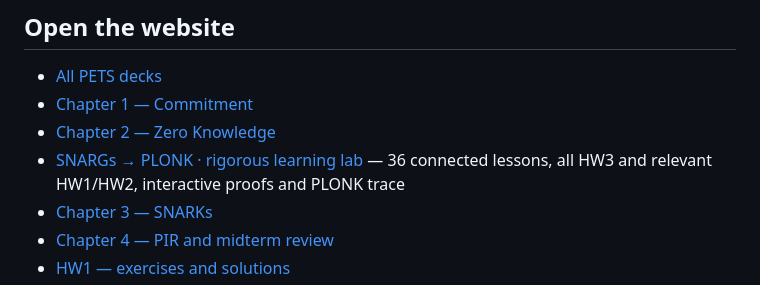
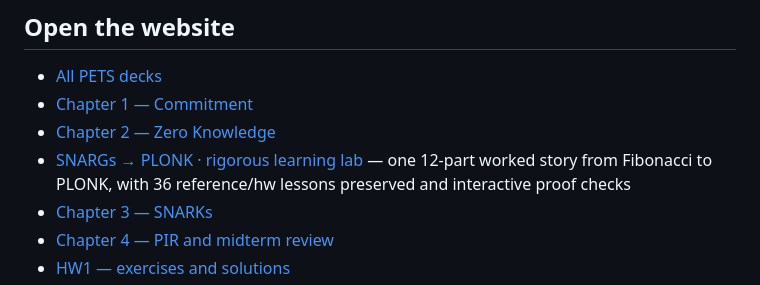
Before and after one commit to anujpare/study_material, a Markdown page: README.md, the part around the change. Rendered like a GitHub page.

Commit message:
Publish new one-problem SNARG learning story and align lesson counts and landing description

```diff
--- a/README.md
+++ b/README.md
@@ -7,7 +7,7 @@ Connected explanations, worked exercises and visual experiments for undergraduat
 - [All PETS decks](https://anujpare.github.io/study_material/)
 - [Chapter 1 — Commitment](https://anujpare.github.io/study_material/commitment/)
 - [Chapter 2 — Zero Knowledge](https://anujpare.github.io/study_material/zero-knowledge/)
-- [SNARGs → PLONK · rigorous learning lab](https://anujpare.github.io/study_material/snarg-workbench/) — 36 connected lessons, all HW3 and relevant HW1/HW2, interactive proofs and PLONK trace
+- [SNARGs → PLONK · rigorous learning lab](https://anujpare.github.io/study_material/snarg-workbench/) — one 12-part worked story from Fibonacci to PLONK, with 36 reference/hw lessons preserved and interactive proof checks
 - [Chapter 3 — SNARKs](https://anujpare.github.io/study_material/snarks/)
 - [Chapter 4 — PIR and midterm review](https://anujpare.github.io/study_material/pir/)
 - [HW1 — exercises and solutions](https://anujpare.github.io/study_material/hw1/)
```
